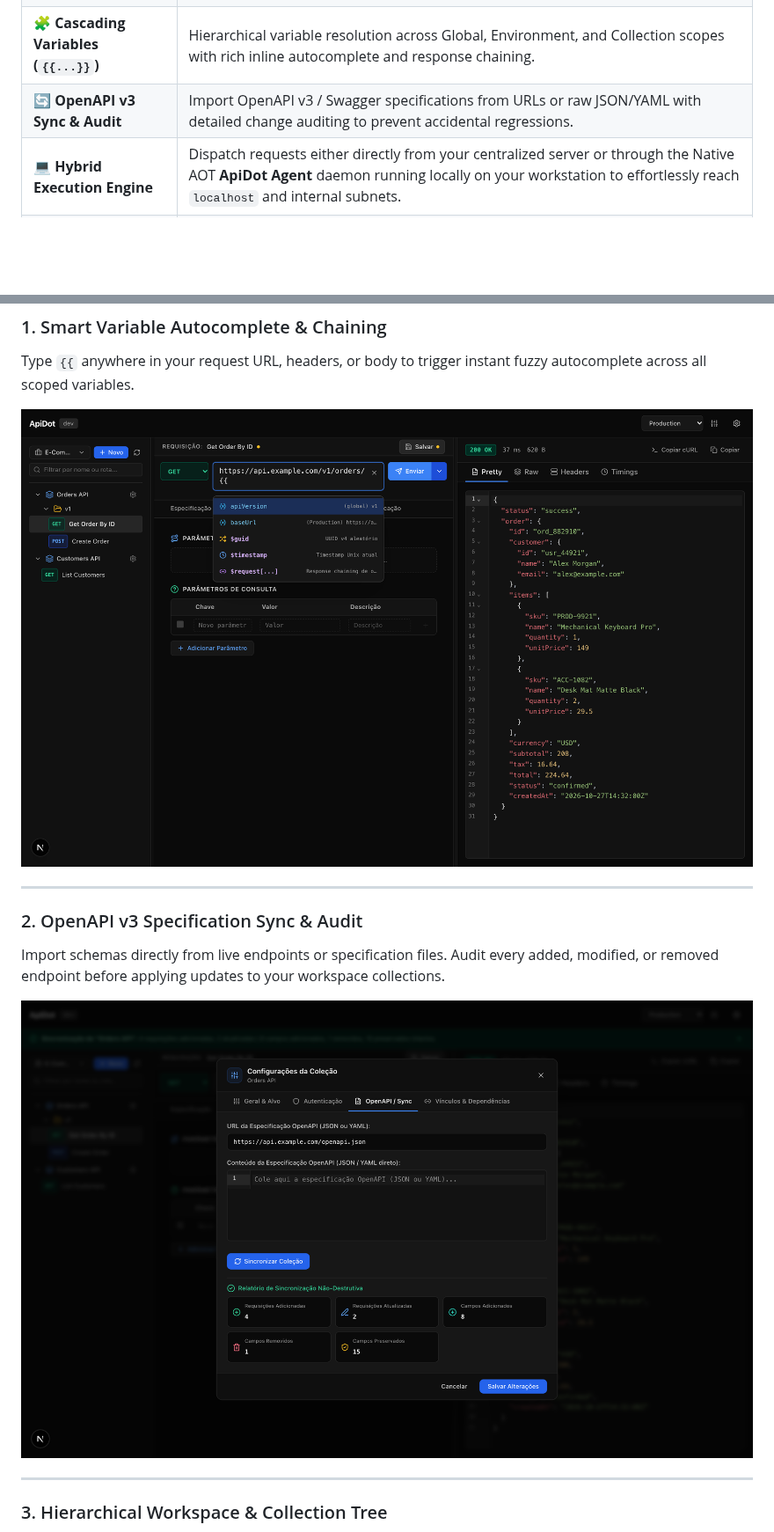
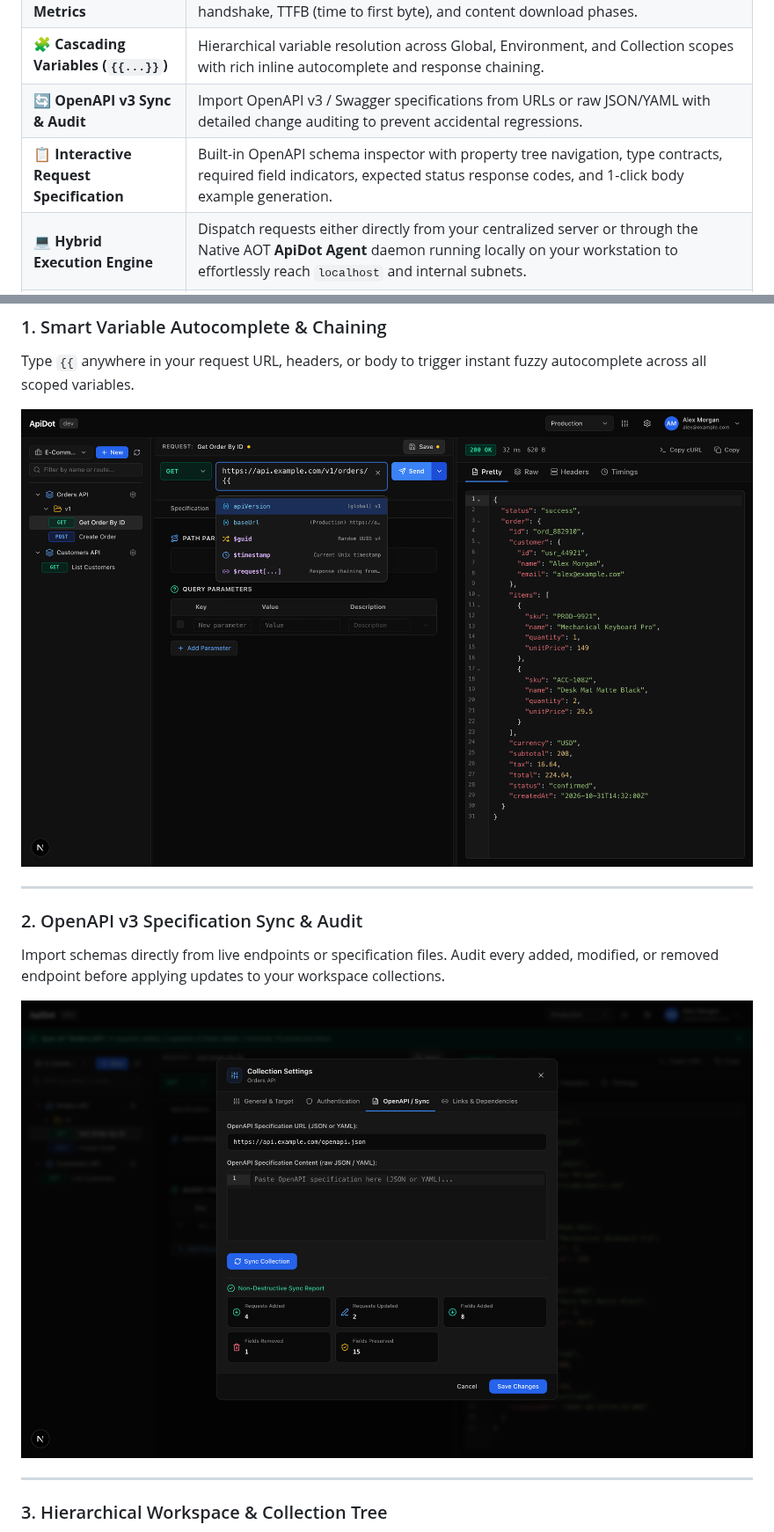
Before and after one commit to medeiroshudson/ApiDot, a Markdown page: README.md, 2 parts joined by grey strips. Shown at 88% size. Rendered like a GitHub page; pictures changed too: docs/assets/screenshots/02-desktop-variable-autocomplete.png, docs/assets/screenshots/03-desktop-openapi-sync-audit.png; folded sections open; blank space fills up the shorter version.

Commit message:
docs: update README screenshots with English UI and add interactive specification showcase

```diff
--- a/README.md
+++ b/README.md
@@ -32,6 +32,7 @@ Whether you are testing an internal microservice, debugging third-party webhooks
 | ⚡ **Precise Latency Metrics** | Real-time diagnostic timing breakdown isolating DNS resolution, TCP connect, TLS handshake, TTFB (time to first byte), and content download phases. |
 | 🧩 **Cascading Variables (`{{...}}`)** | Hierarchical variable resolution across Global, Environment, and Collection scopes with rich inline autocomplete and response chaining. |
 | 🔄 **OpenAPI v3 Sync & Audit** | Import OpenAPI v3 / Swagger specifications from URLs or raw JSON/YAML with detailed change auditing to prevent accidental regressions. |
+| 📋 **Interactive Request Specification** | Built-in OpenAPI schema inspector with property tree navigation, type contracts, required field indicators, expected status response codes, and 1-click body example generation. |
 | 💻 **Hybrid Execution Engine** | Dispatch requests either directly from your centralized server or through the Native AOT **ApiDot Agent** daemon running locally on your workstation to effortlessly reach `localhost` and internal subnets. |
 | 🔗 **Deep Linking & Workspace State** | Declarative URLs per workspace, collection, and request (`/workspace/:id/request/:id`) enabling seamless bookmarking, sharing, and state persistence across page reloads. |
 
```
Also changed, not shown: other parts of README.md (+7 -0 lines), docs/assets/screenshots/01-desktop-hero-request-response.png, docs/assets/screenshots/04-desktop-workspace-and-tree.png, docs/assets/screenshots/05-desktop-request-specification.png (added), 1 other file.
